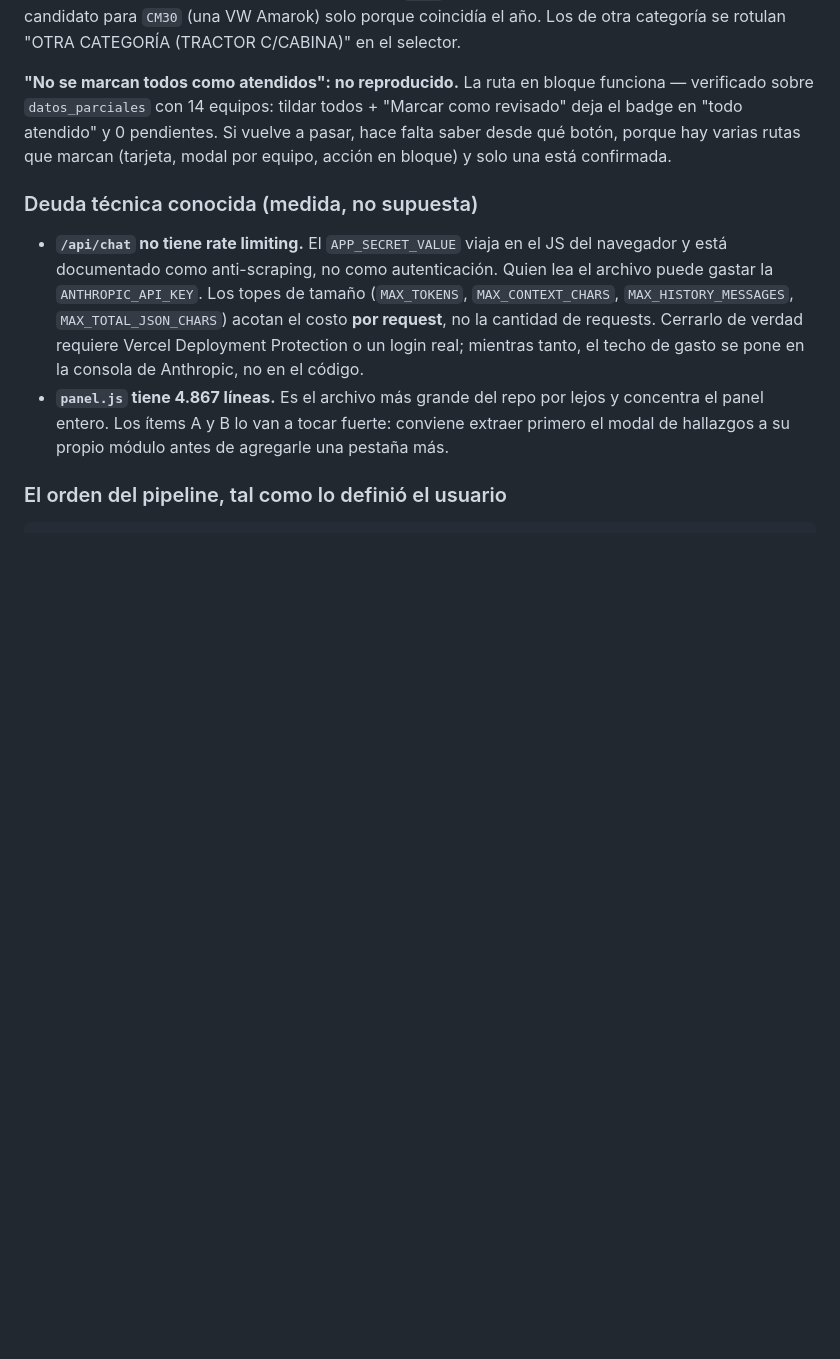
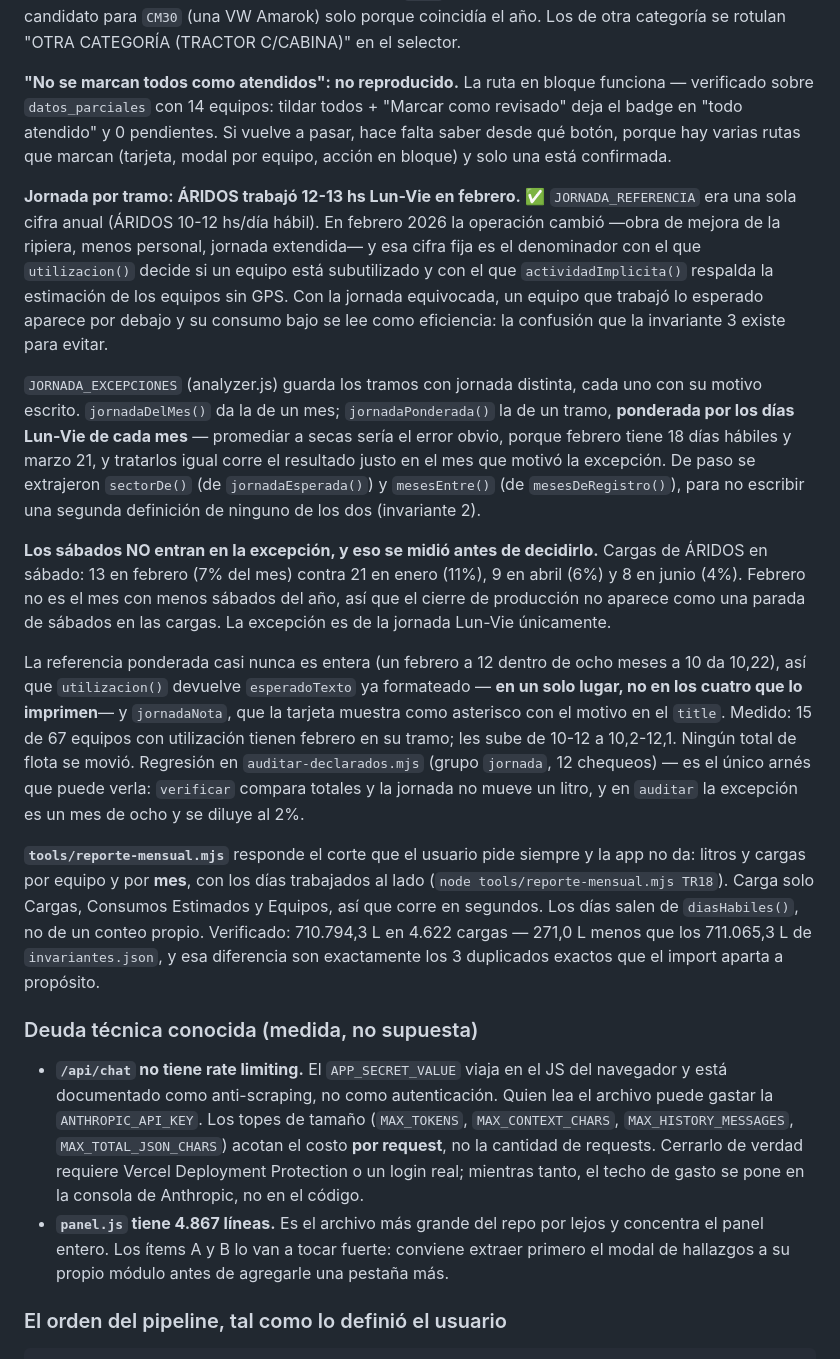
Before and after one commit to luismarceloescudero-debug/flotacontrol, a Markdown page: CLAUDE.md, the part around the change. Rendered like a GitHub page; blank space fills up the shorter version.

Commit message:
docs: jornada por tramo y reporte mensual en CLAUDE.md
El hook avisó que el commit anterior cambió un cálculo sin tocar la documentación,
y tenía razón: JORNADA_REFERENCIA dejó de ser una cifra fija anual y eso cambia el
denominador de utilizacion() y actividadImplicita().

Queda escrito con los números medidos, no con la intención: 15 de 67 equipos
afectados, y los sábados de febrero (13, 7% del mes) contra enero (21, 11%), abril
(9, 6%) y junio (8, 4%) — que es la medición por la que la excepción NO toca la
jornada del sábado.

Co-Authored-By: Claude Opus 5 <noreply@anthropic.com>

```diff
--- a/CLAUDE.md
+++ b/CLAUDE.md
@@ -695,6 +695,42 @@ sobre `datos_parciales` con 14 equipos: tildar todos + "Marcar como revisado" de
 "todo atendido" y 0 pendientes. Si vuelve a pasar, hace falta saber desde qué botón, porque hay
 varias rutas que marcan (tarjeta, modal por equipo, acción en bloque) y solo una está confirmada.
 
+**Jornada por tramo: ÁRIDOS trabajó 12-13 hs Lun-Vie en febrero.** ✅ `JORNADA_REFERENCIA` era
+una sola cifra anual (ÁRIDOS 10-12 hs/día hábil). En febrero 2026 la operación cambió —obra de
+mejora de la ripiera, menos personal, jornada extendida— y esa cifra fija es el denominador con
+el que `utilizacion()` decide si un equipo está subutilizado y con el que `actividadImplicita()`
+respalda la estimación de los equipos sin GPS. Con la jornada equivocada, un equipo que trabajó
+lo esperado aparece por debajo y su consumo bajo se lee como eficiencia: la confusión que la
+invariante 3 existe para evitar.
+
+`JORNADA_EXCEPCIONES` (analyzer.js) guarda los tramos con jornada distinta, cada uno con su
+motivo escrito. `jornadaDelMes()` da la de un mes; `jornadaPonderada()` la de un tramo,
+**ponderada por los días Lun-Vie de cada mes** — promediar a secas sería el error obvio, porque
+febrero tiene 18 días hábiles y marzo 21, y tratarlos igual corre el resultado justo en el mes
+que motivó la excepción. De paso se extrajeron `sectorDe()` (de `jornadaEsperada()`) y
+`mesesEntre()` (de `mesesDeRegistro()`), para no escribir una segunda definición de ninguno de
+los dos (invariante 2).
+
+**Los sábados NO entran en la excepción, y eso se midió antes de decidirlo.** Cargas de ÁRIDOS en
+sábado: 13 en febrero (7% del mes) contra 21 en enero (11%), 9 en abril (6%) y 8 en junio (4%).
+Febrero no es el mes con menos sábados del año, así que el cierre de producción no aparece como
+una parada de sábados en las cargas. La excepción es de la jornada Lun-Vie únicamente.
+
+La referencia ponderada casi nunca es entera (un febrero a 12 dentro de ocho meses a 10 da 10,22),
+así que `utilizacion()` devuelve `esperadoTexto` ya formateado — **en un solo lugar, no en los
+cuatro que lo imprimen**— y `jornadaNota`, que la tarjeta muestra como asterisco con el motivo en
+el `title`. Medido: 15 de 67 equipos con utilización tienen febrero en su tramo; les sube de 10-12
+a 10,2-12,1. Ningún total de flota se movió. Regresión en `auditar-declarados.mjs` (grupo
+`jornada`, 12 chequeos) — es el único arnés que puede verla: `verificar` compara totales y la
+jornada no mueve un litro, y en `auditar` la excepción es un mes de ocho y se diluye al 2%.
+
+**`tools/reporte-mensual.mjs`** responde el corte que el usuario pide siempre y la app no da:
+litros y cargas por equipo y por **mes**, con los días trabajados al lado (`node
+tools/reporte-mensual.mjs TR18`). Carga solo Cargas, Consumos Estimados y Equipos, así que corre
+en segundos. Los días salen de `diasHabiles()`, no de un conteo propio. Verificado: 710.794,3 L en
+4.622 cargas — 271,0 L menos que los 711.065,3 L de `invariantes.json`, y esa diferencia son
+exactamente los 3 duplicados exactos que el import aparta a propósito.
+
 ### Deuda técnica conocida (medida, no supuesta)
 
 - **`/api/chat` no tiene rate limiting.** El `APP_SECRET_VALUE` viaja en el JS del navegador y está
```
